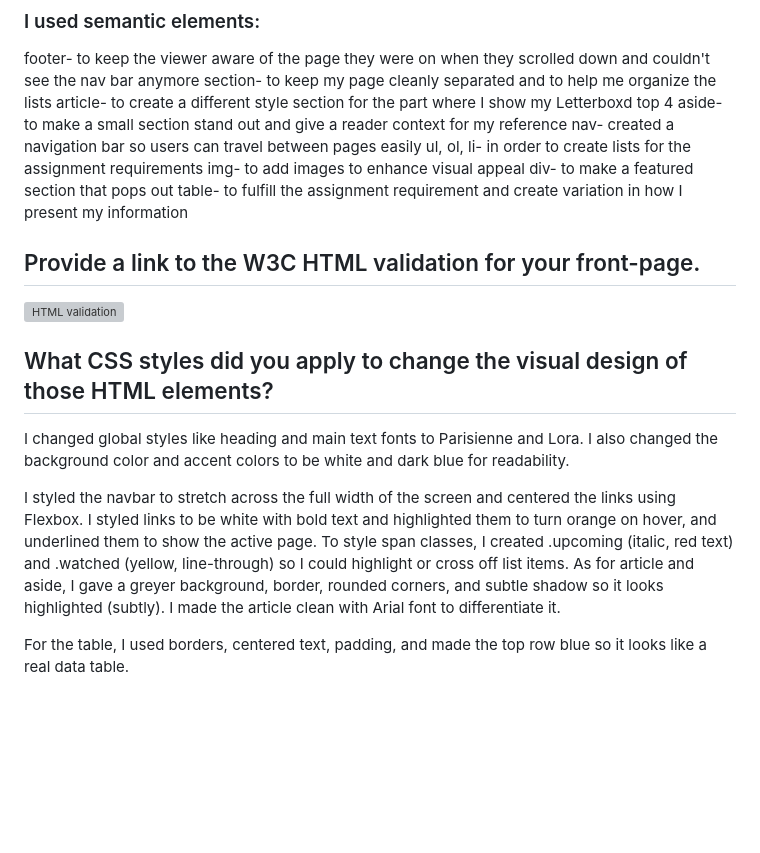
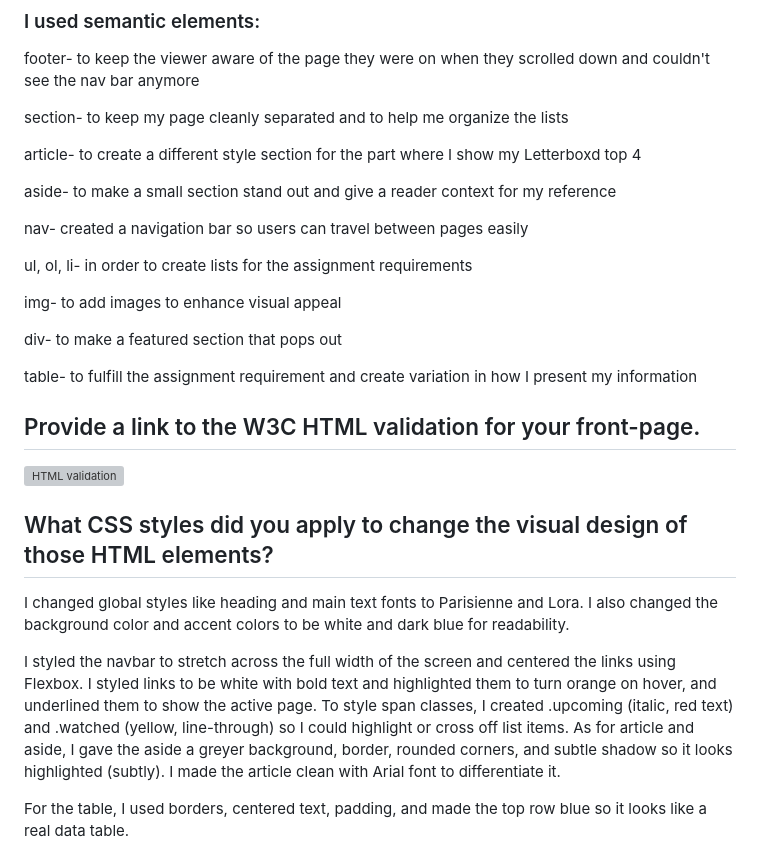
Before and after one commit to amzyz/1570Assignment1, a Markdown page: README.md, the part around the change. Drawn GitHub-style; blank space fills up the shorter version; grey boxes are pictures that could not be loaded.

```diff
--- a/README.md
+++ b/README.md
@@ -24,13 +24,21 @@ The Books page has a list of books I am currently reading and books I want to re
 ### I used semantic elements:
 
 footer- to keep the viewer aware of the page they were on when they scrolled down and couldn't see the nav bar anymore
+
 section- to keep my page cleanly separated and to help me organize the lists
+
 article- to create a different style section for the part where I show my Letterboxd top 4
+
 aside- to make a small section stand out and give a reader context for my reference
+
 nav- created a navigation bar so users can travel between pages easily
+
 ul, ol, li- in order to create lists for the assignment requirements
+
 img- to add images to enhance visual appeal
+
 div- to make a featured section that pops out
+
 table- to fulfill the assignment requirement and create variation in how I present my information
 
 ## Provide a link to the W3C HTML validation for your front-page.
@@ -39,7 +47,7 @@ table- to fulfill the assignment requirement and create variation in how I prese
 ## What CSS styles did you apply to change the visual design of those HTML elements?
 I changed global styles like heading and main text fonts to Parisienne and Lora. I also changed the background color and accent colors to be white and dark blue for readability.
 
-I styled the navbar to stretch across the full width of the screen and centered the links using Flexbox. I styled links to be white with bold text and highlighted them to turn orange on hover, and underlined them to show the active page. To style span classes, I created .upcoming (italic, red text) and .watched (yellow, line-through) so I could highlight or cross off list items. As for article and aside, I gave <aside> a greyer background, border, rounded corners, and subtle shadow so it looks highlighted (subtly). I made the article clean with Arial font to differentiate it.
+I styled the navbar to stretch across the full width of the screen and centered the links using Flexbox. I styled links to be white with bold text and highlighted them to turn orange on hover, and underlined them to show the active page. To style span classes, I created .upcoming (italic, red text) and .watched (yellow, line-through) so I could highlight or cross off list items. As for article and aside, I gave the aside a greyer background, border, rounded corners, and subtle shadow so it looks highlighted (subtly). I made the article clean with Arial font to differentiate it.
 
 For the table, I used borders, centered text, padding, and made the top row blue so it looks like a real data table.
 
```
